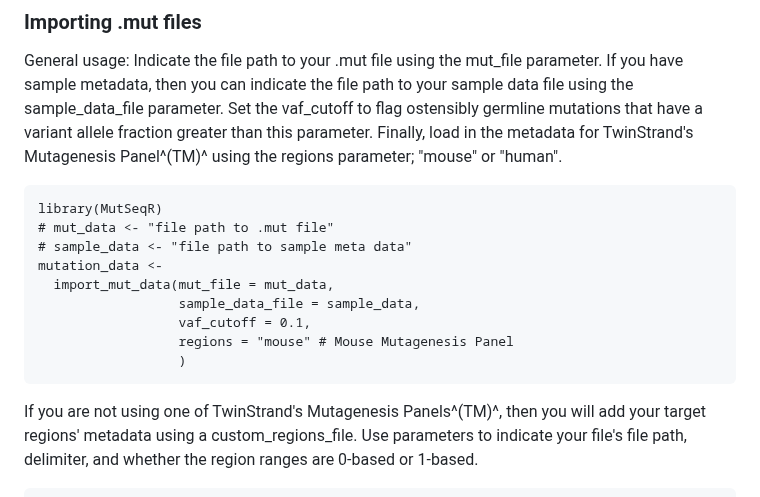
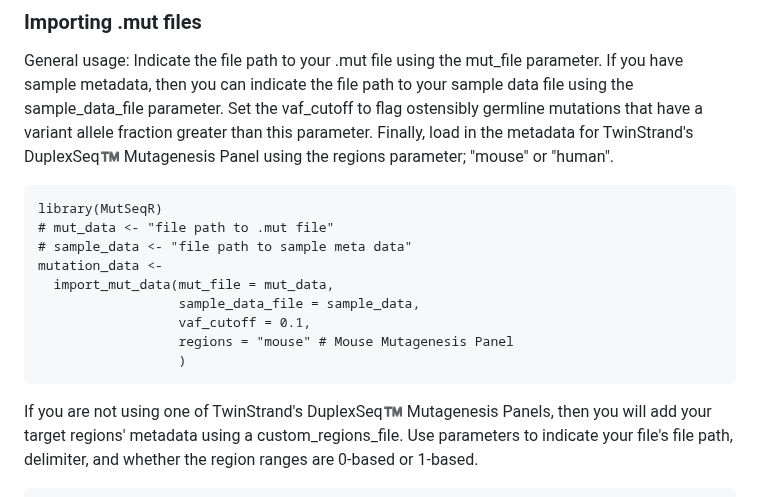
Before and after one commit to EHSRB-BSRSE-Bioinformatics/MutSeqR, a Markdown page: README.md, the part around one of its changes. Rendered like a GitHub page.

Commit message:
Fix TM symbol

````diff
--- a/README.md
+++ b/README.md
@@ -39,7 +38,7 @@ mut_file parameter. If you have sample metadata, then you can indicate
 the file path to your sample data file using the sample_data_file
 parameter. Set the vaf_cutoff to flag ostensibly germline mutations that
 have a variant allele fraction greater than this parameter. Finally,
-load in the metadata for TwinStrand's Mutagenesis Panel^(TM)^ using the
+load in the metadata for TwinStrand's DuplexSeq:tm: Mutagenesis Panel using the
 regions parameter; "mouse" or "human".
 
 ```{r}
@@ -54,7 +53,7 @@ mutation_data <-
                   )
 ```
 
-If you are not using one of TwinStrand's Mutagenesis Panels^(TM)^, then
+If you are not using one of TwinStrand's DuplexSeq:tm: Mutagenesis Panels, then
 you will add your target regions' metadata using a custom_regions_file.
 Use parameters to indicate your file's file path, delimiter, and whether
 the region ranges are 0-based or 1-based.
````
Also changed, not shown: other parts of README.md (+0 -1 lines).
